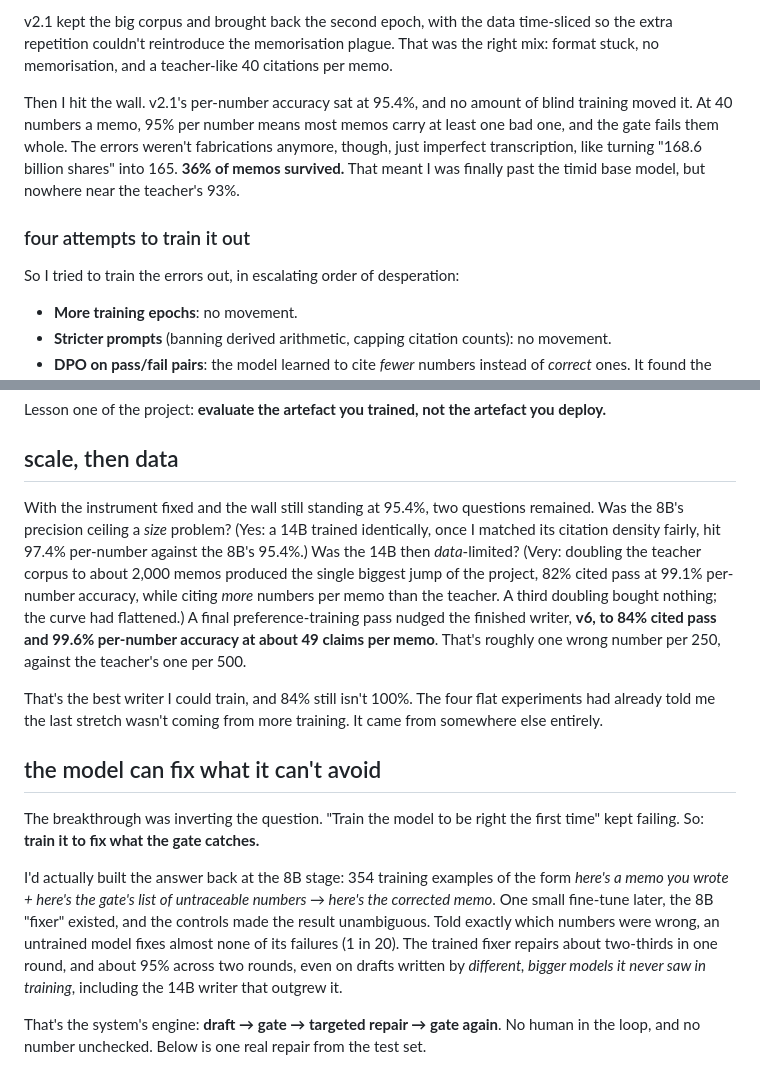
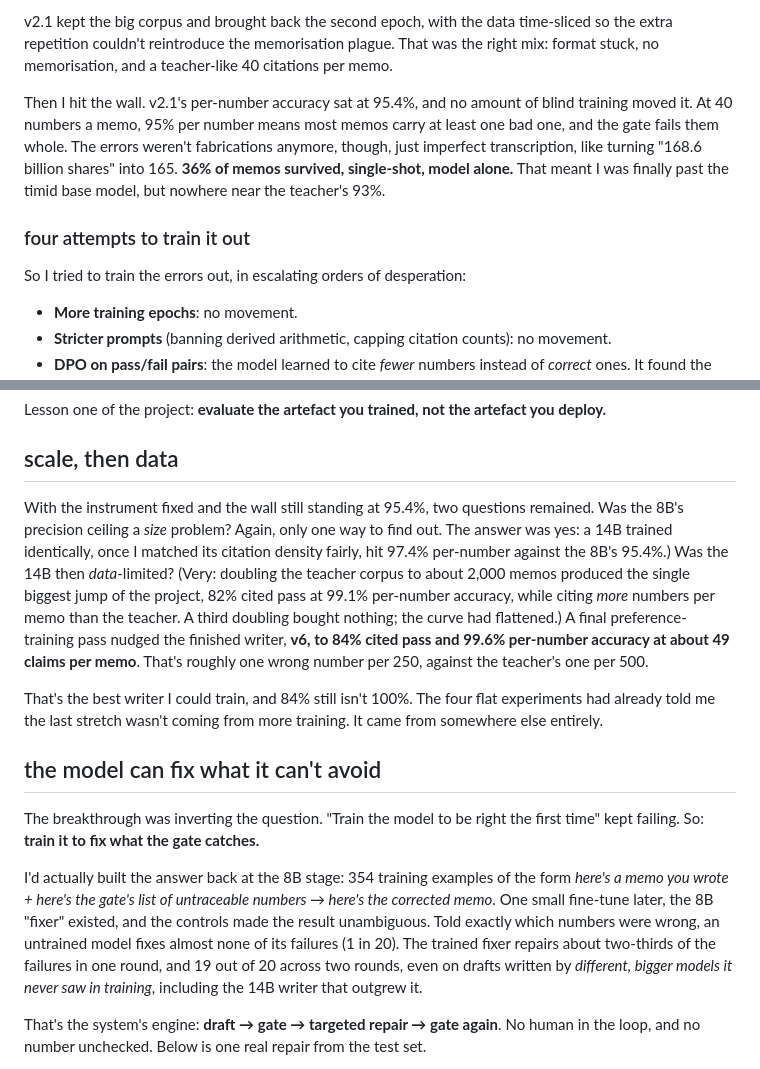
Before and after one commit to rohanz/rohan, a Markdown page: projects/quantlab-analyst.md, 2 parts joined by grey strips. Drawn GitHub-style.

Commit message:
Explain 4-bit quantization at first encounter; de-collide the two 95s
The broken-instrument section now glosses 4-bit quantization (with a
pointer to the fuller compression-section explanation). The fixer's
repair rate becomes "19 out of 20" so it can't be confused with
v2.1's 95.4% per-number accuracy, and the wall paragraph says
"single-shot, model alone" explicitly.

Co-Authored-By: Claude Fable 5 <noreply@anthropic.com>
Claude-Session: https://claude.ai/code/session_015LG6eeqckYN7sMPV2g64Td

```diff
--- a/projects/quantlab-analyst.md
+++ b/projects/quantlab-analyst.md
@@ -39,13 +39,13 @@ For v2 I attacked the memorisation directly: triple the data (the full 1,237-mem
 
 v2.1 kept the big corpus and brought back the second epoch, with the data <span class="gloss-term" data-gloss="Splitting train and test data by time period as well as by company, so the model can't memorise a specific company-quarter and get quizzed on it later.">time-sliced</span> so the extra repetition couldn't reintroduce the memorisation plague. That was the right mix: format stuck, no memorisation, and a teacher-like 40 citations per memo.
 
-Then I hit the wall. v2.1's per-number accuracy sat at 95.4%, and no amount of blind training moved it. At 40 numbers a memo, 95% per number means most memos carry at least one bad one, and the gate fails them whole. The errors weren't fabrications anymore, though, just imperfect transcription, like turning "168.6 billion shares" into 165. **36% of memos survived.** That meant I was finally past the timid base model, but nowhere near the teacher's 93%.
+Then I hit the wall. v2.1's per-number accuracy sat at 95.4%, and no amount of blind training moved it. At 40 numbers a memo, 95% per number means most memos carry at least one bad one, and the gate fails them whole. The errors weren't fabrications anymore, though, just imperfect transcription, like turning "168.6 billion shares" into 165. **36% of memos survived, single-shot, model alone.** That meant I was finally past the timid base model, but nowhere near the teacher's 93%.
 
 <div id="qla-compound-visual"></div>
 
 ### four attempts to train it out
 
-So I tried to train the errors out, in escalating order of desperation:
+So I tried to train the errors out, in escalating orders of desperation:
 
 - **More training epochs**: no movement.
 - **Stricter prompts** (banning derived arithmetic, capping citation counts): no movement.
@@ -63,7 +63,7 @@ Lesson one of the project: **evaluate the artefact you trained, not the artefact
 
 ## scale, then data
 
-With the instrument fixed and the wall still standing at 95.4%, two questions remained. Was the 8B's precision ceiling a *size* problem? (Yes: a 14B trained identically, once I matched its citation density fairly, hit 97.4% per-number against the 8B's 95.4%.) Was the 14B then *data*-limited? (Very: doubling the teacher corpus to about 2,000 memos produced the single biggest jump of the project, 82% cited pass at 99.1% per-number accuracy, while citing *more* numbers per memo than the teacher. A third doubling bought nothing; the curve had flattened.) A final preference-training pass nudged the finished writer, **v6, to 84% cited pass and 99.6% per-number accuracy at about 49 claims per memo**. That's roughly one wrong number per 250, against the teacher's one per 500.
+With the instrument fixed and the wall still standing at 95.4%, two questions remained. Was the 8B's precision ceiling a *size* problem? Again, only one way to find out. The answer was yes: a 14B trained identically, once I matched its citation density fairly, hit 97.4% per-number against the 8B's 95.4%.) Was the 14B then *data*-limited? (Very: doubling the teacher corpus to about 2,000 memos produced the single biggest jump of the project, 82% cited pass at 99.1% per-number accuracy, while citing *more* numbers per memo than the teacher. A third doubling bought nothing; the curve had flattened.) A final preference-training pass nudged the finished writer, **v6, to 84% cited pass and 99.6% per-number accuracy at about 49 claims per memo**. That's roughly one wrong number per 250, against the teacher's one per 500.
 
 That's the best writer I could train, and 84% still isn't 100%. The four flat experiments had already told me the last stretch wasn't coming from more training. It came from somewhere else entirely.
 
@@ -71,7 +71,7 @@ That's the best writer I could train, and 84% still isn't 100%. The four flat ex
 
 The breakthrough was inverting the question. "Train the model to be right the first time" kept failing. So: **train it to fix what the gate catches.**
 
-I'd actually built the answer back at the 8B stage: 354 training examples of the form *here's a memo you wrote + here's the gate's list of untraceable numbers → here's the corrected memo*. One small fine-tune later, the 8B "fixer" existed, and the controls made the result unambiguous. Told exactly which numbers were wrong, an untrained model fixes almost none of its failures (1 in 20). The trained fixer repairs about two-thirds in one round, and about 95% across two rounds, even on drafts written by *different, bigger models it never saw in training*, including the 14B writer that outgrew it.
+I'd actually built the answer back at the 8B stage: 354 training examples of the form *here's a memo you wrote + here's the gate's list of untraceable numbers → here's the corrected memo*. One small fine-tune later, the 8B "fixer" existed, and the controls made the result unambiguous. Told exactly which numbers were wrong, an untrained model fixes almost none of its failures (1 in 20). The trained fixer repairs about two-thirds of the failures in one round, and 19 out of 20 across two rounds, even on drafts written by *different, bigger models it never saw in training*, including the 14B writer that outgrew it.
 
 That's the system's engine: **draft → gate → targeted repair → gate again**. No human in the loop, and no number unchecked. Below is one real repair from the test set.
 
```
Also changed, not shown: other parts of projects/quantlab-analyst.md (+1 -1 lines).
